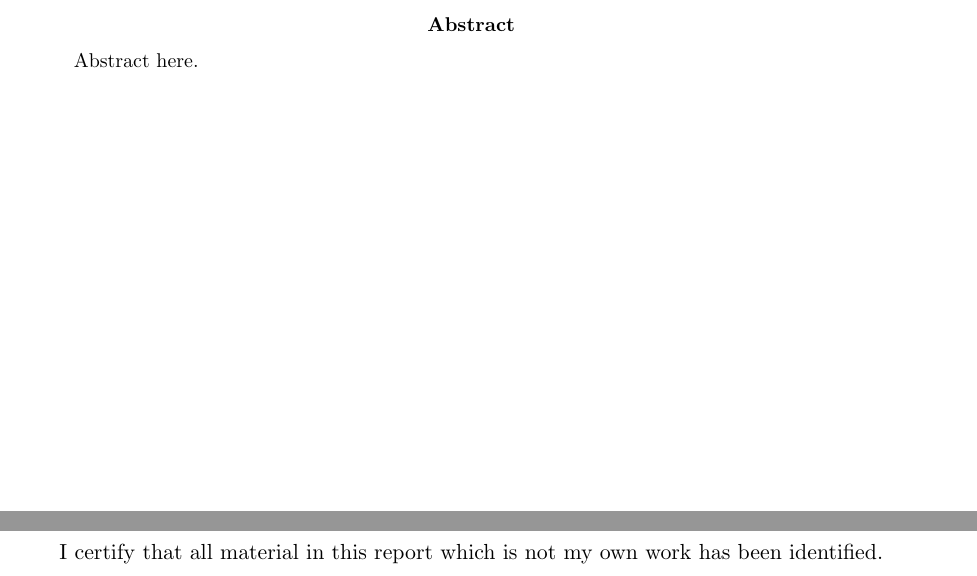
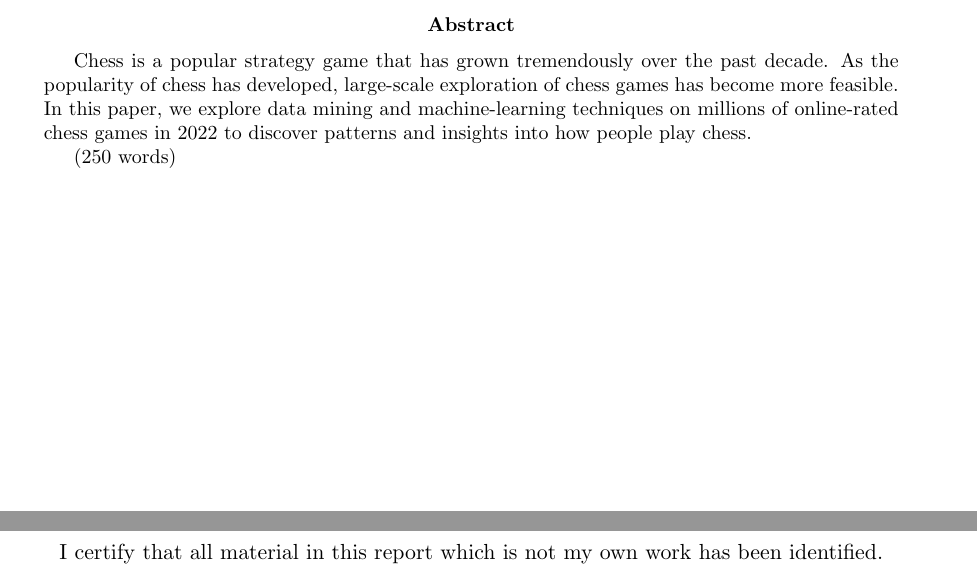
Before and after one commit to IsaacCheng9/machine-learning-in-chess, a LaTeX paper (docs/Final Report/main.tex): two parts of page 2 of 29, joined at a grey line, cut so that both start at the same text. Compiled offline with pdfLaTeX.

Commit message:
Add first part of abstract

```diff
--- a/docs/Final Report/main.tex
+++ b/docs/Final Report/main.tex
@@ -26,7 +26,9 @@
 
 \newpage
 \begin{abstract}
-{Abstract here}.
+Chess is a popular strategy game that has grown tremendously over the past decade. As the popularity of chess has developed, large-scale exploration of chess games has become more feasible. In this paper, we explore data mining and machine-learning techniques on millions of online-rated chess games in 2022 to discover patterns and insights into how people play chess.
+
+(250 words)
 
 \begin{center}
 \end{center}
```
Also changed, not shown: docs/Final Report/main.pdf.
